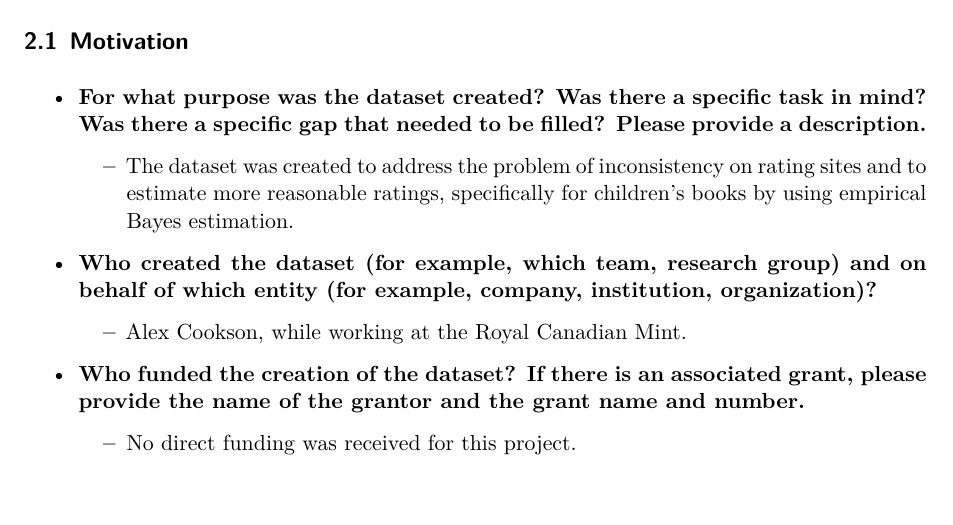
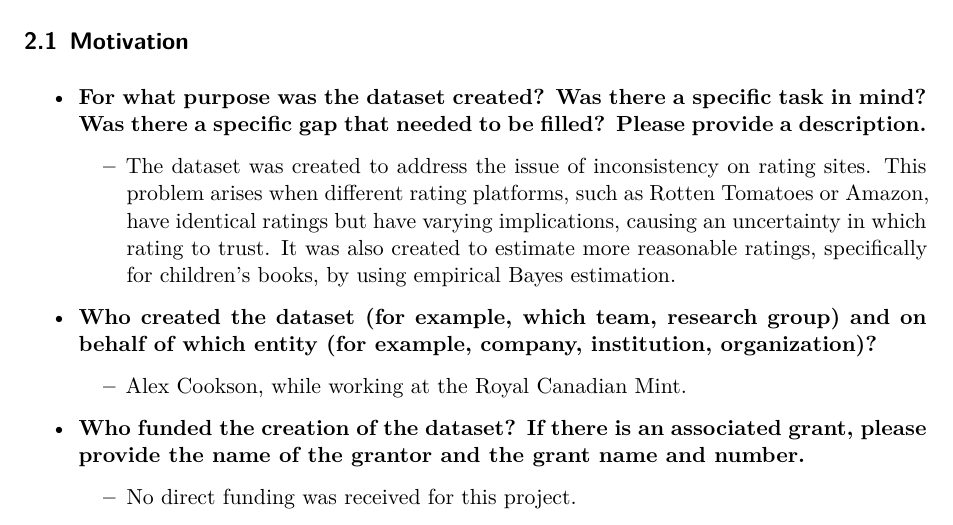
Before and after one commit to mxnrms/Datasheet_Rating_Childrens_Books, a Quarto document (outputs/paper/paper.qmd): part of page 1 of 6, cut so that both start at the same text, the shorter picture padded with empty space. Rendered offline with R 4.5, knitr and Pandoc in place of Quarto, then LaTeX, with nearby package versions.

Commit message:
Completed Motivation section of datasheet

```diff
--- a/outputs/paper/paper.qmd
+++ b/outputs/paper/paper.qmd
@@ -28,7 +28,7 @@ The dataset of interest is Alex Cookson's data on the ratings of children's book
 ## Motivation
 
 -   **For what purpose was the dataset created? Was there a specific task in mind? Was there a specific gap that needed to be filled? Please provide a description.**
-    -   The dataset was created to address the problem of inconsistency on rating sites and to estimate more reasonable ratings, specifically for children's books by using empirical Bayes estimation.
+    -   The dataset was created to address the issue of inconsistency on rating sites. This problem arises when different rating platforms, such as Rotten Tomatoes or Amazon, have identical ratings but have varying implications, causing an uncertainty in which rating to trust. It was also created to estimate more reasonable ratings, specifically for children's books, by using empirical Bayes estimation.
 -   **Who created the dataset (for example, which team, research group) and on behalf of which entity (for example, company, institution, organization)?**
     -   Alex Cookson, while working at the Royal Canadian Mint.
 -   **Who funded the creation of the dataset? If there is an associated grant, please provide the name of the grantor and the grant name and number.**
```
